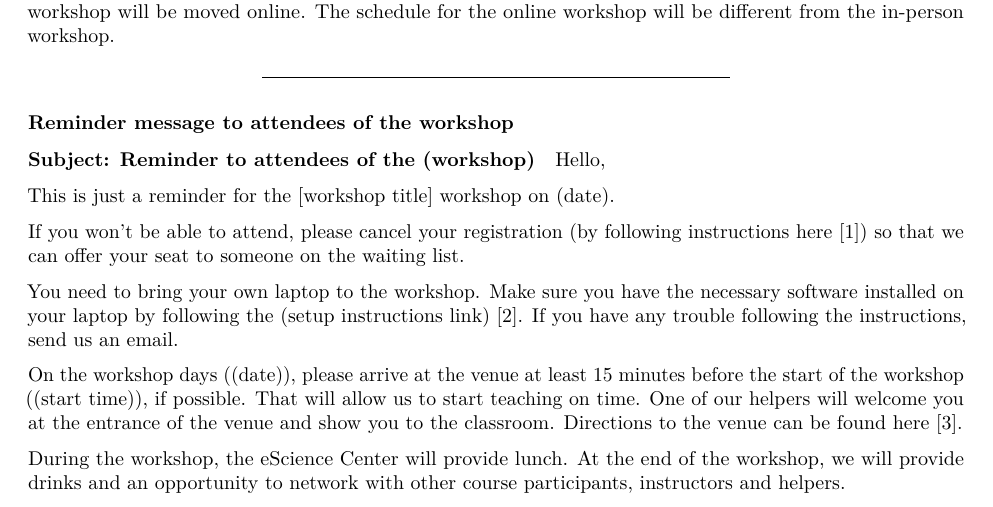
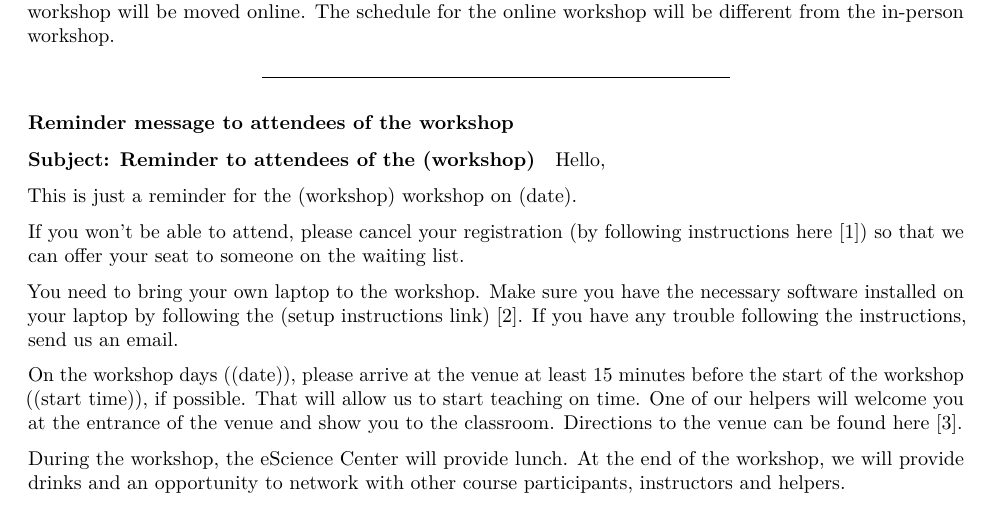
Before and after one commit to esciencecenter-digital-skills/template-docs-coordination, an R Markdown document (communication_irl_doc.Rmd): part of page 2 of 3, cut so that both start at the same text. Rendered offline with R 4.5, knitr and Pandoc, then LaTeX, with nearby package versions.

Commit message:
Fill workshop title automatically in reminder email

```diff
--- a/communication_irl_doc.Rmd
+++ b/communication_irl_doc.Rmd
@@ -121,7 +121,7 @@ Links
 
 Hello,
 
-This is just a reminder for the [workshop title] workshop on `r params$date`.
+This is just a reminder for the `r params$workshop` workshop on `r params$date`.
 
 If you won’t be able to attend, please cancel your registration (by following instructions [here](https://www.eventbrite.com/support/articles/en_US/How_To/how-to-cancel-your-free-registration) [1])  so that we can offer your seat to someone on the waiting list.
 
```
